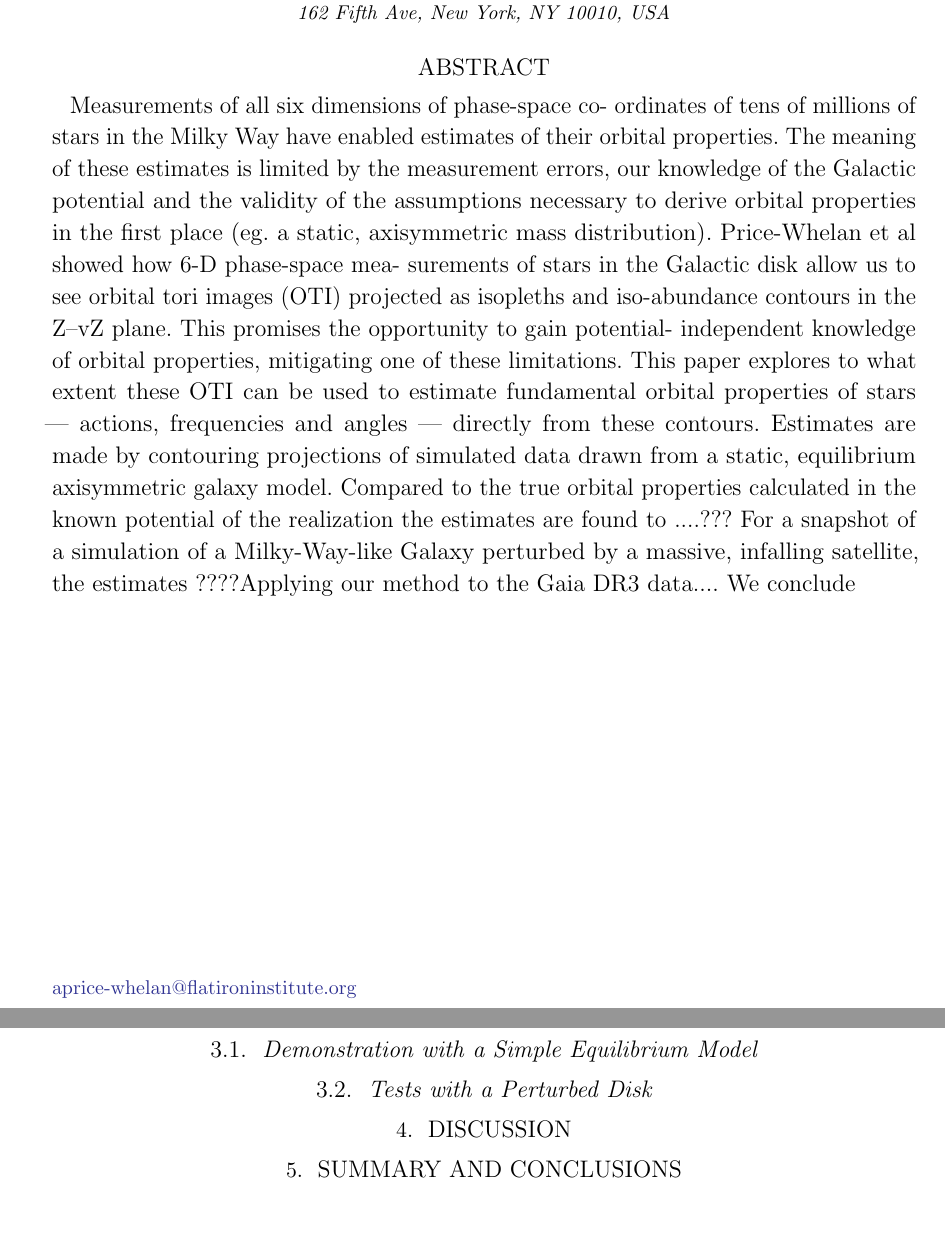
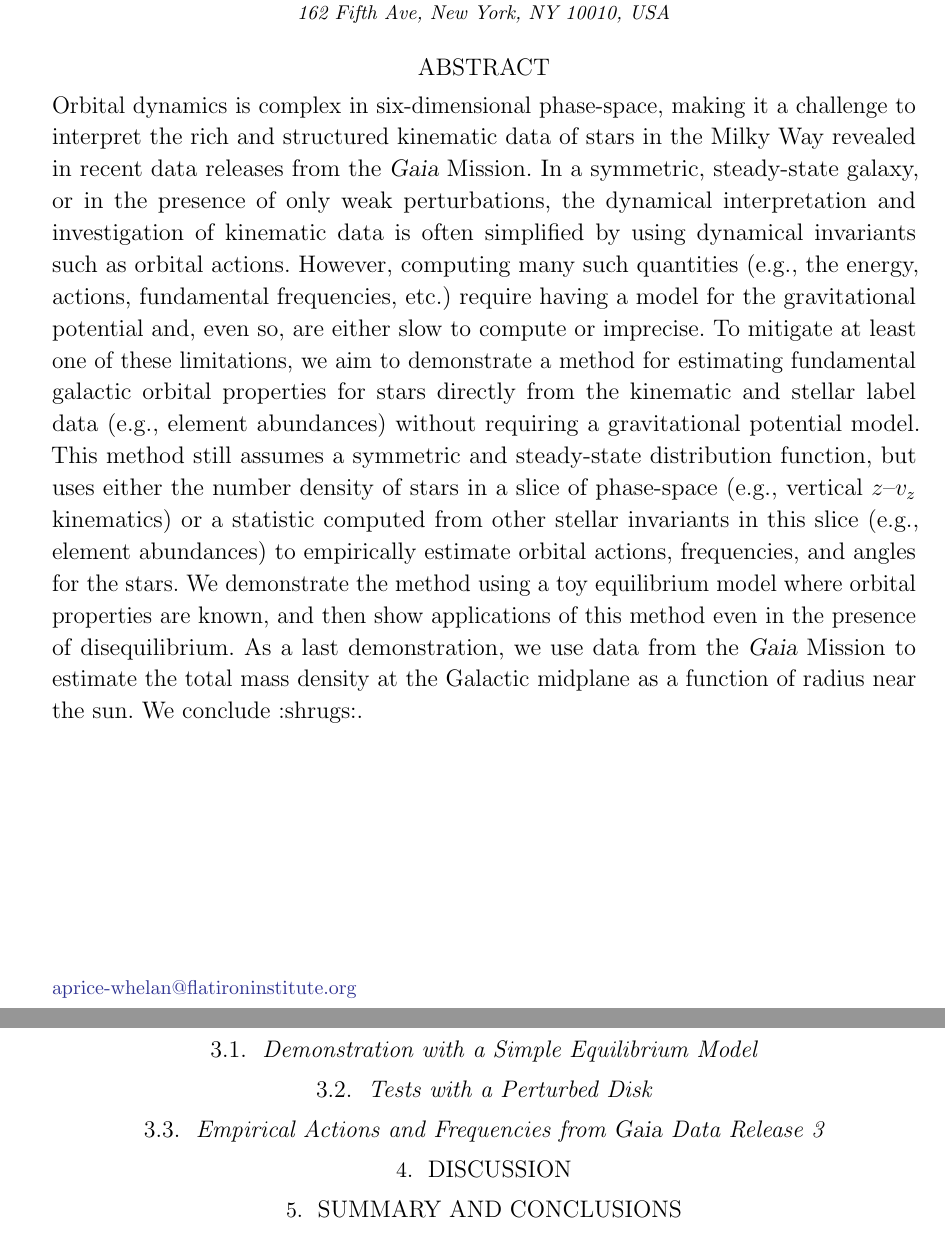
Before and after one commit to adrn/empirical-af, a LaTeX paper (tex/empirical-af.tex): two parts of pages 1 and 6 of 6, joined at a grey line, cut so that both start at the same text. Compiled offline with pdfLaTeX.

Commit message:
abstract

```diff
--- a/tex/empirical-af.tex
+++ b/tex/empirical-af.tex
@@ -78,27 +78,33 @@
 
 \begin{abstract}\noindent
 % Context
+Orbital dynamics is complex in six-dimensional phase-space, making it a challenge to
+interpret the rich and structured kinematic data of stars in the Milky Way revealed in
+recent data releases from the \gaia\ Mission.
+In a symmetric, steady-state galaxy, or in the presence of only weak perturbations, the
+dynamical interpretation and investigation of kinematic data is often simplified by
+using dynamical invariants such as orbital actions.
+However, computing many such quantities (e.g., the energy, actions, fundamental
+frequencies, etc.) require having a model for the gravitational potential and, even so,
+are either slow to compute or imprecise.
 % Aims.
+To mitigate at least one of these limitations, we aim to demonstrate a method for
+estimating fundamental galactic orbital properties for stars directly from the kinematic
+and stellar label data (e.g., element abundances) without requiring a gravitational
+potential model.
 % Methods
+This method still assumes a symmetric and steady-state distribution function, but uses
+either the number density of stars in a slice of phase-space (e.g., vertical $z$--$v_z$
+kinematics) or a statistic computed from other stellar invariants in this slice (e.g.,
+element abundances) to empirically estimate orbital actions, frequencies, and angles for
+the stars.
 % Results
+We demonstrate the method using a toy equilibrium model where orbital properties are
+known, and then show applications of this method even in the presence of disequilibrium.
+As a last demonstration, we use data from the \gaia\ Mission to estimate the total mass
+density at the Galactic midplane as a function of radius near the sun.
 % Conclusions
-
-Measurements of all six dimensions of phase-space co- ordinates of tens of millions of
-stars in the Milky Way have enabled estimates of their orbital properties. The meaning
-of these estimates is limited by the measurement errors, our knowledge of the Galactic
-potential and the validity of the assumptions necessary to derive orbital properties in
-the first place (eg. a static, axisymmetric mass distribution). Price-Whelan et al
-showed how 6-D phase-space mea- surements of stars in the Galactic disk allow us to see
-orbital tori images (OTI) projected as isopleths and iso-abundance contours in the Z--vZ
-plane. This promises the opportunity to gain potential- independent knowledge of orbital
-properties, mitigating one of these limitations. This paper explores to what extent
-these OTI can be used to estimate fundamental orbital properties of stars — actions,
-frequencies and angles — directly from these contours. Estimates are made by contouring
-projections of simulated data drawn from a static, equilibrium axisymmetric galaxy
-model. Compared to the true orbital properties calculated in the known potential of the
-realization the estimates are found to ....??? For a snapshot of a simulation of a
-Milky-Way-like Galaxy perturbed by a massive, infalling satellite, the estimates
-????Applying our method to the Gaia DR3 data.... We conclude
+We conclude :shrugs:.
 
 \end{abstract}
 
@@ -331,9 +338,15 @@ $e_4(r_z')$.
 
 
 \subsection{Demonstration with a Simple Equilibrium Model}
+\label{sec:eq-model}
 
 
 \subsection{Tests with a Perturbed Disk}
+\label{sec:diseq-disk}
+
+
+\subsection{Empirical Actions and Frequencies from \gaia\ Data Release 3}
+\label{sec:gaiadr3}
 
 
 \section{Discussion} \label{sec:discussion}
```
Also changed, not shown: tex/empirical-af.tex (1 more changed lines).
